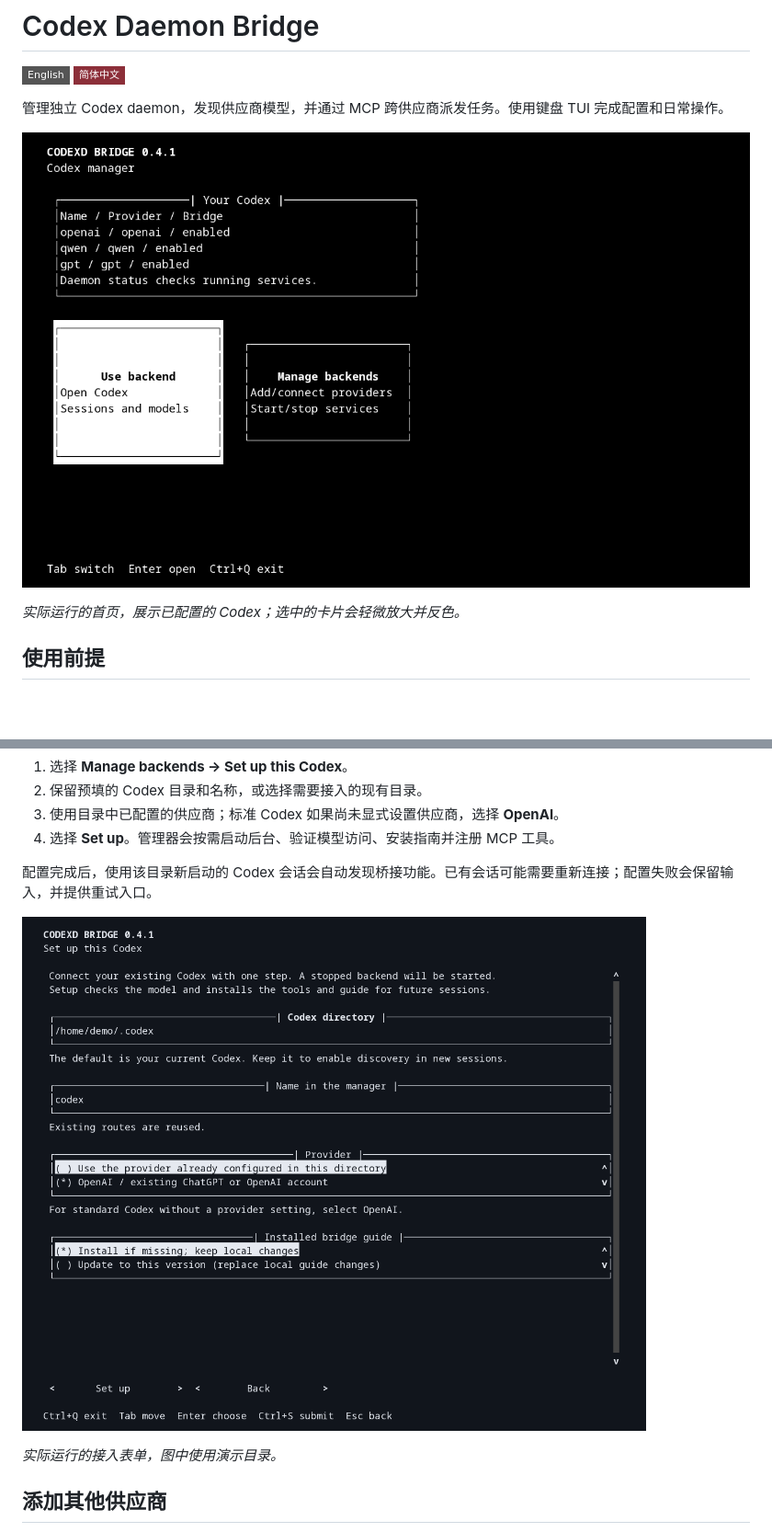
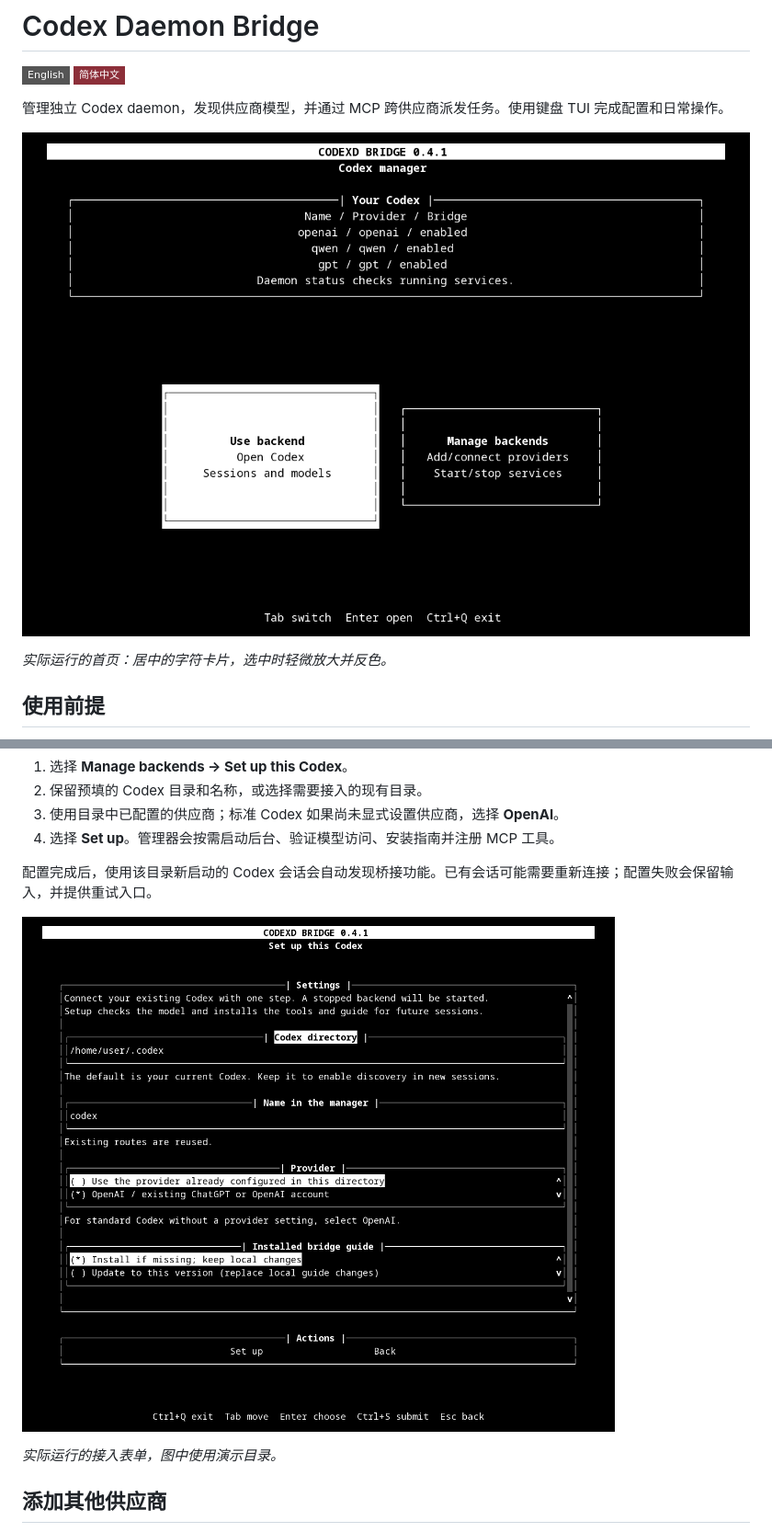
Before and after one commit to Aegyce/codexd-bridge, a Markdown page: README.zh-CN.md, 2 parts joined by grey strips. Shown at 92% size. GitHub-like rendering; pictures changed too: docs/images/tui-home.png, docs/images/tui-setup.png; badges without logos; blank space fills up the shorter version.

```diff
--- a/README.zh-CN.md
+++ b/README.zh-CN.md
@@ -6,7 +6,7 @@
 
 ![字符 TUI 首页：使用后端和管理后端两张卡片](docs/images/tui-home.png)
 
-*实际运行的首页，展示已配置的 Codex；选中的卡片会轻微放大并反色。*
+*实际运行的首页：居中的字符卡片，选中时轻微放大并反色。*
 
 ## 使用前提
 
```
Also changed, not shown: README.md (+1 -1 lines), docs/images/tui-manager.png, 2 other files.
